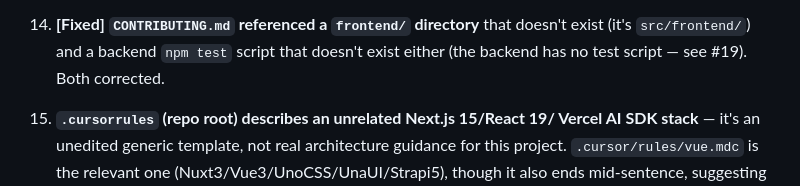
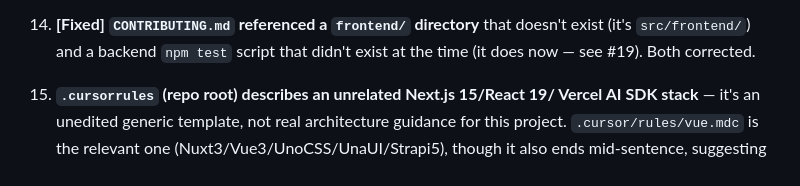
Before and after one commit to Schroedinger-Hat/certo, a Markdown page: docs/known-issues-and-dev-notes.md, the part around the change. Rendered like a GitHub page.

Commit message:
docs: record Stage 1 signing/verification/testing/CI work
Updates open-badges.md, strapi-and-credentials.md, backend.md,
architecture.md, and overview.md to describe per-issuer keys, real
signature verification, the new Jest suite, and the new CI workflow in
place of the old single-shared-key/no-verification/no-tests state.

known-issues-and-dev-notes.md items 1, 2, and 19 are marked fixed; item
3 is marked partially superseded (the old global key is now unused, not
yet deleted); item 4 (external-credential verification) is left open
and explicitly distinguished from the now-real local verification.

roadmap-plan.md Stage 1 items 1-4 are marked done; items 5-6 (OpenAPI/
API versioning, security docs) remain deferred to a separate pass.

```diff
--- a/docs/known-issues-and-dev-notes.md
+++ b/docs/known-issues-and-dev-notes.md
@@ -165,8 +165,7 @@ several of them are the kind of thing that tends to silently regress.
 
 14. **[Fixed] `CONTRIBUTING.md` referenced a `frontend/` directory**
     that doesn't exist (it's `src/frontend/`) and a backend `npm test` script
-    that doesn't exist either (the backend has no test script — see #19).
-    Both corrected.
+    that didn't exist at the time (it does now — see #19). Both corrected.
 
 15. **`.cursorrules` (repo root) describes an unrelated Next.js 15/React 19/
     Vercel AI SDK stack** — it's an unedited generic template, not real
```
